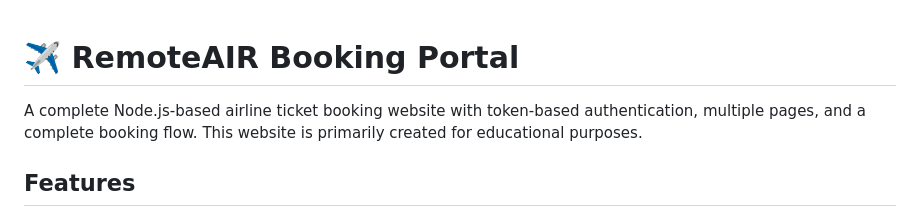
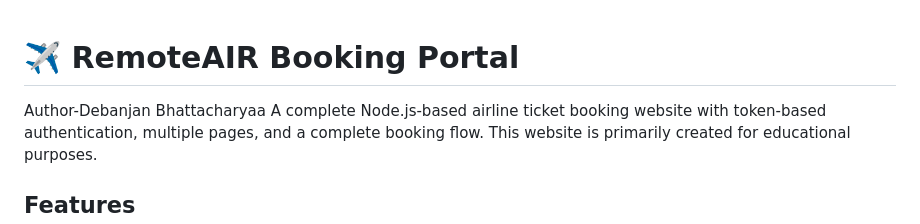
Before and after one commit to debanjanbhattacharyaa/website_jmeter_tutorial, a Markdown page: README.md, the part around the change. GitHub-like rendering.

Commit message:
ReadMe_change
added author name

```diff
--- a/README.md
+++ b/README.md
@@ -1,5 +1,6 @@
 # ✈️ RemoteAIR Booking Portal
 
+Author-Debanjan Bhattacharyaa
 A complete Node.js-based airline ticket booking website with token-based authentication, multiple pages, and a complete booking flow.
 This website is primarily created for educational purposes.
 
```
